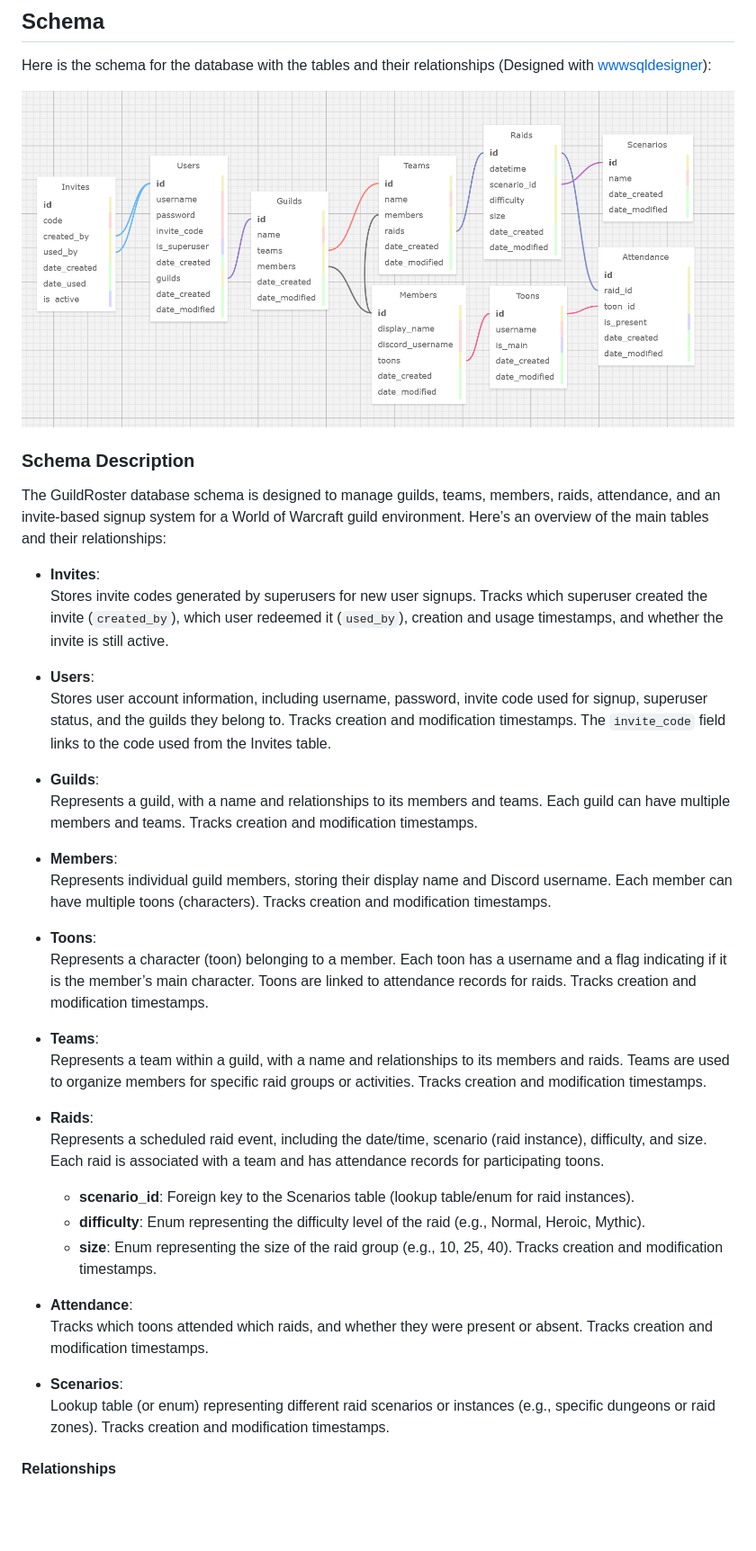
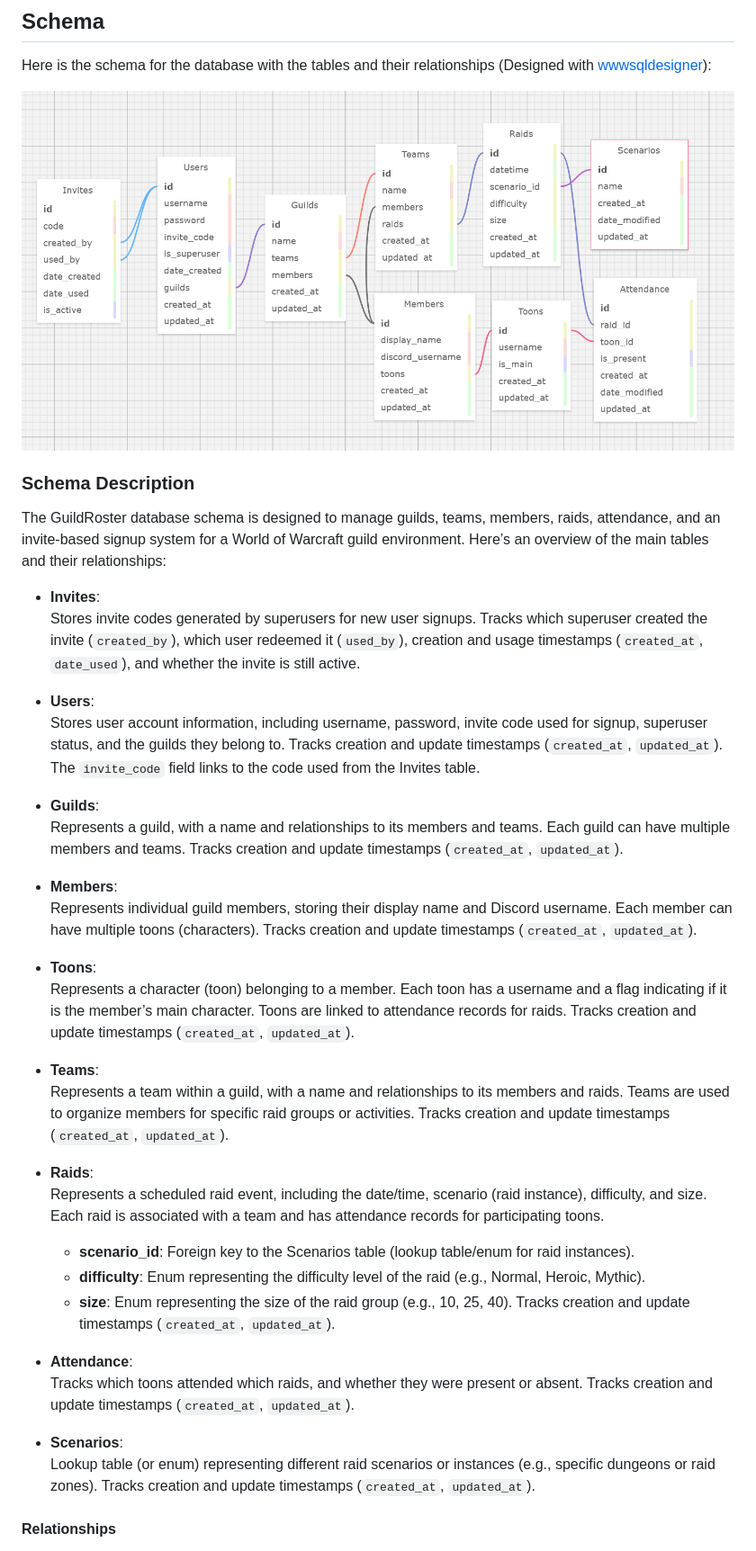
Before and after one commit to limsammy/guildroster, a Markdown page: README.md, the part around the change. Shown: that part at 90% size. Rendered like a GitHub page; pictures changed too: guildroster_schema_v0.4.png (deleted), schema.png (added); blank space fills up the shorter version.

Commit message:
Change schema date created/updated names

```diff
--- a/README.md
+++ b/README.md
@@ -130,42 +130,42 @@ app = create_app()
 
 Here is the schema for the database with the tables and their relationships (Designed with [wwwsqldesigner](https://github.com/ondras/wwwsqldesigner)):
 
-![Schema](./guildroster_schema_v0.4.png)
+![Schema](./schema.png)
 
 ### Schema Description
 
 The GuildRoster database schema is designed to manage guilds, teams, members, raids, attendance, and an invite-based signup system for a World of Warcraft guild environment. Here’s an overview of the main tables and their relationships:
 
 - **Invites**:
-  Stores invite codes generated by superusers for new user signups. Tracks which superuser created the invite (`created_by`), which user redeemed it (`used_by`), creation and usage timestamps, and whether the invite is still active.
+  Stores invite codes generated by superusers for new user signups. Tracks which superuser created the invite (`created_by`), which user redeemed it (`used_by`), creation and usage timestamps (`created_at`, `date_used`), and whether the invite is still active.
 
 - **Users**:
-  Stores user account information, including username, password, invite code used for signup, superuser status, and the guilds they belong to. Tracks creation and modification timestamps. The `invite_code` field links to the code used from the Invites table.
+  Stores user account information, including username, password, invite code used for signup, superuser status, and the guilds they belong to. Tracks creation and update timestamps (`created_at`, `updated_at`). The `invite_code` field links to the code used from the Invites table.
 
 - **Guilds**:
-  Represents a guild, with a name and relationships to its members and teams. Each guild can have multiple members and teams. Tracks creation and modification timestamps.
+  Represents a guild, with a name and relationships to its members and teams. Each guild can have multiple members and teams. Tracks creation and update timestamps (`created_at`, `updated_at`).
 
 - **Members**:
-  Represents individual guild members, storing their display name and Discord username. Each member can have multiple toons (characters). Tracks creation and modification timestamps.
+  Represents individual guild members, storing their display name and Discord username. Each member can have multiple toons (characters). Tracks creation and update timestamps (`created_at`, `updated_at`).
 
 - **Toons**:
-  Represents a character (toon) belonging to a member. Each toon has a username and a flag indicating if it is the member’s main character. Toons are linked to attendance records for raids. Tracks creation and modification timestamps.
+  Represents a character (toon) belonging to a member. Each toon has a username and a flag indicating if it is the member’s main character. Toons are linked to attendance records for raids. Tracks creation and update timestamps (`created_at`, `updated_at`).
 
 - **Teams**:
-  Represents a team within a guild, with a name and relationships to its members and raids. Teams are used to organize members for specific raid groups or activities. Tracks creation and modification timestamps.
+  Represents a team within a guild, with a name and relationships to its members and raids. Teams are used to organize members for specific raid groups or activities. Tracks creation and update timestamps (`created_at`, `updated_at`).
 
 - **Raids**:
   Represents a scheduled raid event, including the date/time, scenario (raid instance), difficulty, and size. Each raid is associated with a team and has attendance records for participating toons.
   - **scenario_id**: Foreign key to the Scenarios table (lookup table/enum for raid instances).
   - **difficulty**: Enum representing the difficulty level of the raid (e.g., Normal, Heroic, Mythic).
   - **size**: Enum representing the size of the raid group (e.g., 10, 25, 40).
-  Tracks creation and modification timestamps.
+  Tracks creation and update timestamps (`created_at`, `updated_at`).
 
 - **Attendance**:
-  Tracks which toons attended which raids, and whether they were present or absent. Tracks creation and modification timestamps.
+  Tracks which toons attended which raids, and whether they were present or absent. Tracks creation and update timestamps (`created_at`, `updated_at`).
 
 - **Scenarios**:
-  Lookup table (or enum) representing different raid scenarios or instances (e.g., specific dungeons or raid zones). Tracks creation and modification timestamps.
+  Lookup table (or enum) representing different raid scenarios or instances (e.g., specific dungeons or raid zones). Tracks creation and update timestamps (`created_at`, `updated_at`).
 
 #### Relationships
 
```
